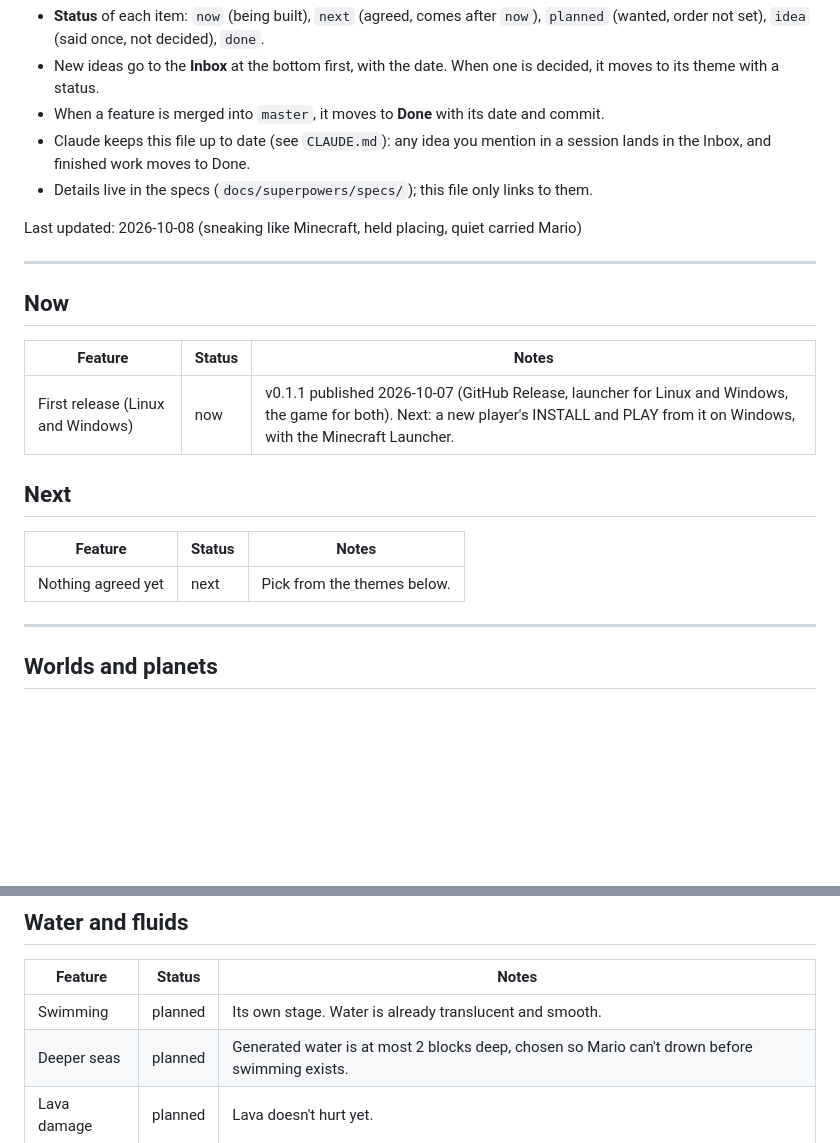
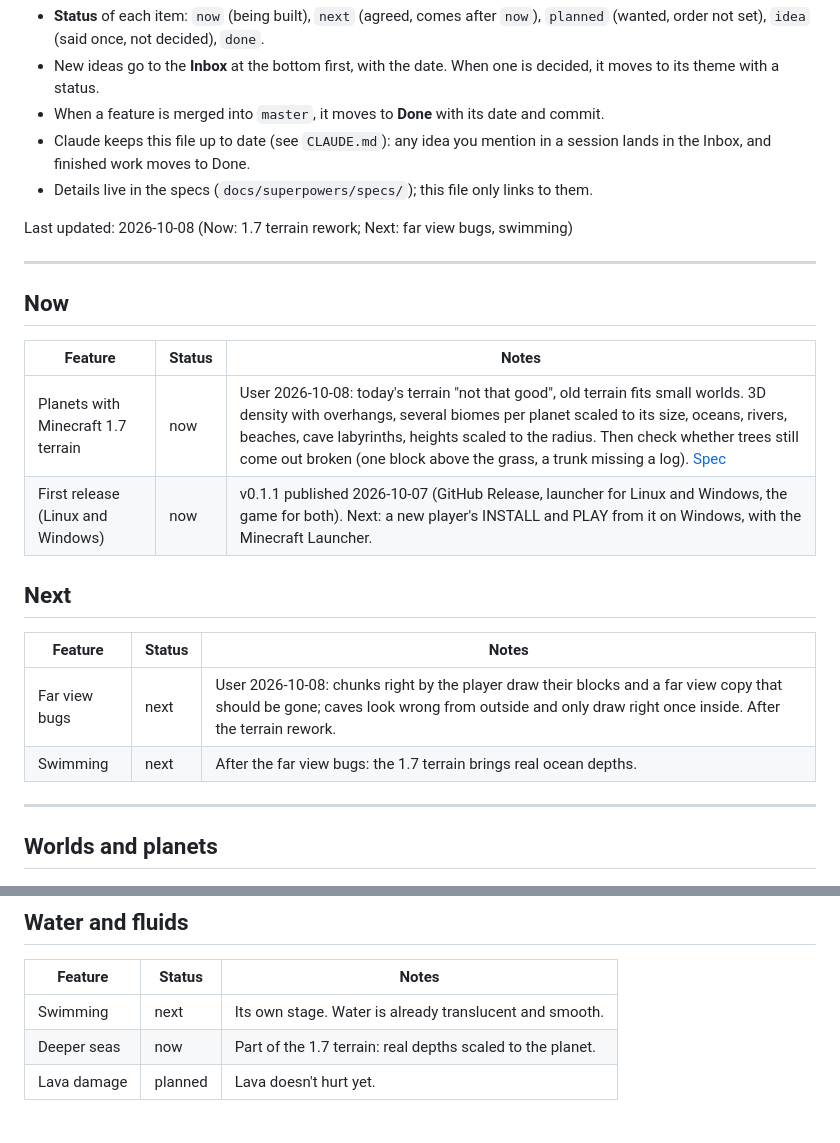
Before and after one commit to M0uidev/GalaxyCraft, a Markdown page: ROADMAP.md, 2 parts joined by grey strips. Drawn GitHub-style; blank space fills up the shorter version.

Commit message:
docs: spec for Minecraft 1.7 terrain on planets; roadmap: Now/Next
Co-Authored-By: Claude Opus 5.5 <noreply@anthropic.com>
Claude-Session: https://claude.ai/code/session_01LW47Un8NYCM7DoFMhiVwVS

```diff
--- a/ROADMAP.md
+++ b/ROADMAP.md
@@ -15,7 +15,7 @@ customizable, destructible planets.
   the Inbox, and finished work moves to Done.
 - Details live in the specs (`docs/superpowers/specs/`); this file only links to them.
 
-Last updated: 2026-10-08 (sneaking like Minecraft, held placing, quiet carried Mario)
+Last updated: 2026-10-08 (Now: 1.7 terrain rework; Next: far view bugs, swimming)
 
 ---
 
@@ -23,13 +23,15 @@ Last updated: 2026-10-08 (sneaking like Minecraft, held placing, quiet carried M
 
 | Feature | Status | Notes |
 |---|---|---|
+| Planets with Minecraft 1.7 terrain | now | User 2026-10-08: today's terrain "not that good", old terrain fits small worlds. 3D density with overhangs, several biomes per planet scaled to its size, oceans, rivers, beaches, cave labyrinths, heights scaled to the radius. Then check whether trees still come out broken (one block above the grass, a trunk missing a log). [Spec](docs/superpowers/specs/2026-10-08-galaxycraft-legacy-terrain-design.md) |
 | First release (Linux and Windows) | now | v0.1.1 published 2026-10-07 (GitHub Release, launcher for Linux and Windows, the game for both). Next: a new player's INSTALL and PLAY from it on Windows, with the Minecraft Launcher. |
 
 ## Next
 
 | Feature | Status | Notes |
 |---|---|---|
-| Nothing agreed yet | next | Pick from the themes below. |
+| Far view bugs | next | User 2026-10-08: chunks right by the player draw their blocks and a far view copy that should be gone; caves look wrong from outside and only draw right once inside. After the terrain rework. |
+| Swimming | next | After the far view bugs: the 1.7 terrain brings real ocean depths. |
 
 ---
 
@@ -51,8 +53,8 @@ Last updated: 2026-10-08 (sneaking like Minecraft, held placing, quiet carried M
 
 | Feature | Status | Notes |
 |---|---|---|
-| Swimming | planned | Its own stage. Water is already translucent and smooth. |
-| Deeper seas | planned | Generated water is at most 2 blocks deep, chosen so Mario can't drown before swimming exists. |
+| Swimming | next | Its own stage. Water is already translucent and smooth. |
+| Deeper seas | now | Part of the 1.7 terrain: real depths scaled to the planet. |
 | Lava damage | planned | Lava doesn't hurt yet. |
 
 ## Movement and player
```
Also changed, not shown: 1 other file.
